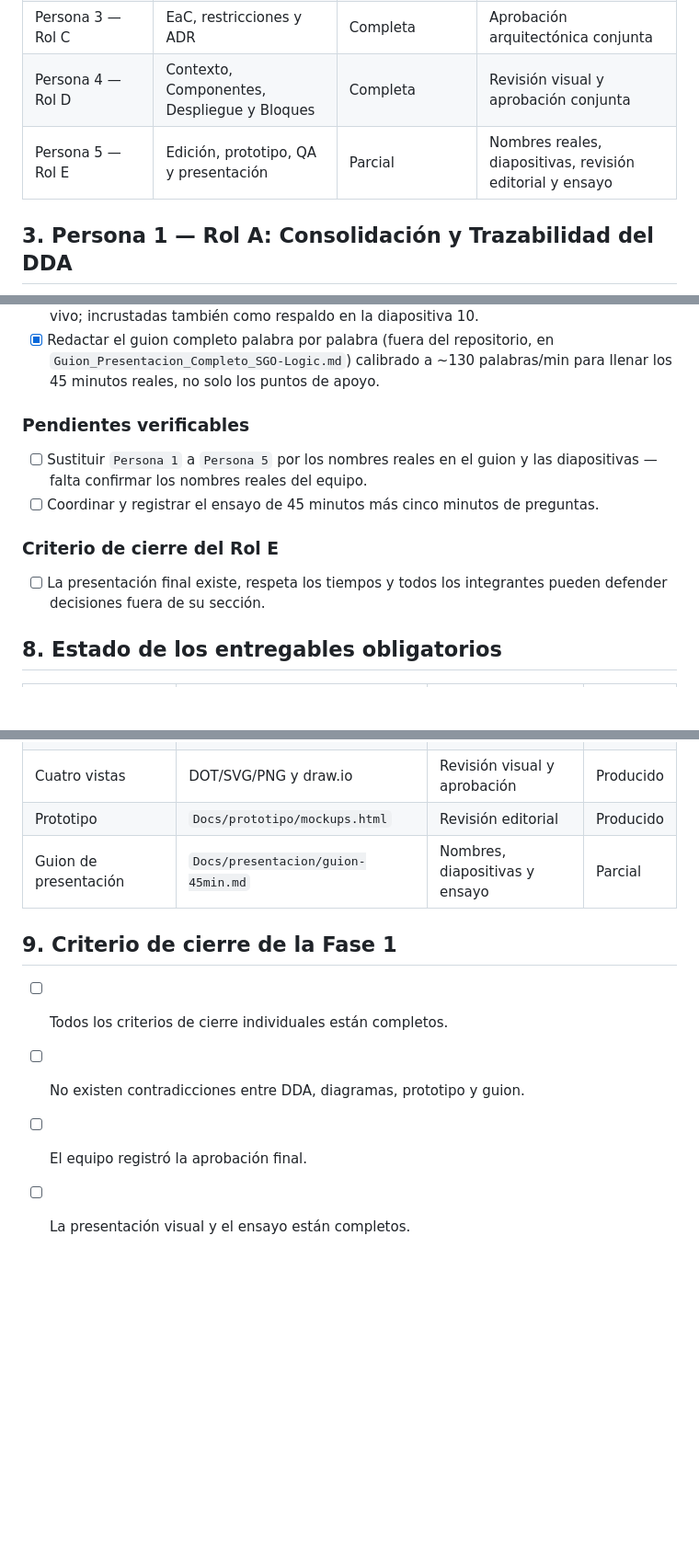
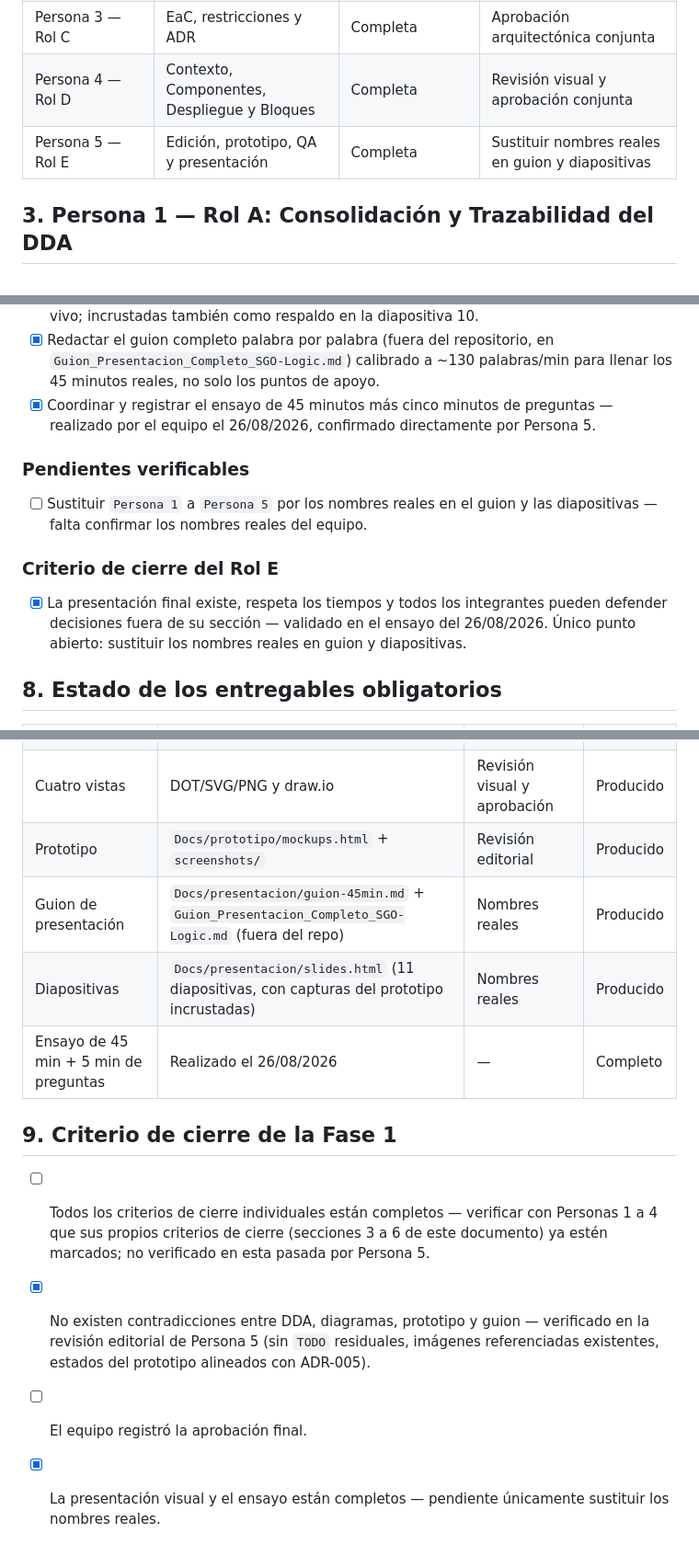
Before and after one commit to K-Giron/AYD2_Proyecto, a Markdown page: Docs/qa/checklist-entregables.md, 3 parts joined by grey strips. Shown at 92% size. GitHub-like rendering; blank space fills up the shorter version.

Commit message:
202010844: Rol E - cierre de checklist QA: ensayo completado
Marca como completado el ensayo de 45 min + preguntas (realizado 26/08/2026,
confirmado por el equipo) y actualiza el resumen por responsable, el estado
de entregables obligatorios y el criterio de cierre del Rol E. Deja abierto
unicamente la sustitucion de nombres reales, que no puedo resolver sin esa
informacion.

```diff
--- a/Docs/qa/checklist-entregables.md
+++ b/Docs/qa/checklist-entregables.md
@@ -24,7 +24,7 @@
 | Persona 2 — Rol B | Negocio, CUN y CDU | Completa | Revisión formal con prototipo y aprobación del equipo |
 | Persona 3 — Rol C | EaC, restricciones y ADR | Completa | Aprobación arquitectónica conjunta |
 | Persona 4 — Rol D | Contexto, Componentes, Despliegue y Bloques | Completa | Revisión visual y aprobación conjunta |
-| Persona 5 — Rol E | Edición, prototipo, QA y presentación | Parcial | Nombres reales, diapositivas, revisión editorial y ensayo |
+| Persona 5 — Rol E | Edición, prototipo, QA y presentación | Completa | Sustituir nombres reales en guion y diapositivas |
 
 ## 3. Persona 1 — Rol A: Consolidación y Trazabilidad del DDA
 
@@ -142,15 +142,15 @@
 - [x] Registrar que las imágenes proyectadas son legibles a tamaño de presentación: los PNG de las 4 vistas están entre 1665×1490 y 5088×2892 px (bien sobre un proyector 1920×1080); Componentes y Despliegue son diagramas densos y conviene mostrarlos con zoom por secciones en vivo en vez de a tamaño completo.
 - [x] Generar capturas estáticas del prototipo (`Docs/prototipo/screenshots/01-carrito-movil.png` a `04-devolucion.png`, 2400 px de ancho) para no depender de abrir el HTML en vivo; incrustadas también como respaldo en la diapositiva 10.
 - [x] Redactar el guion completo palabra por palabra (fuera del repositorio, en `Guion_Presentacion_Completo_SGO-Logic.md`) calibrado a ~130 palabras/min para llenar los 45 minutos reales, no solo los puntos de apoyo.
+- [x] Coordinar y registrar el ensayo de 45 minutos más cinco minutos de preguntas — realizado por el equipo el 26/08/2026, confirmado directamente por Persona 5.
 
 ### Pendientes verificables
 
 - [ ] Sustituir `Persona 1` a `Persona 5` por los nombres reales en el guion y las diapositivas — falta confirmar los nombres reales del equipo.
-- [ ] Coordinar y registrar el ensayo de 45 minutos más cinco minutos de preguntas.
 
 ### Criterio de cierre del Rol E
 
-- [ ] La presentación final existe, respeta los tiempos y todos los integrantes pueden defender decisiones fuera de su sección.
+- [x] La presentación final existe, respeta los tiempos y todos los integrantes pueden defender decisiones fuera de su sección — validado en el ensayo del 26/08/2026. Único punto abierto: sustituir los nombres reales en guion y diapositivas.
 
 ## 8. Estado de los entregables obligatorios
 
@@ -161,12 +161,14 @@
 | Doce EaC y restricciones | DDA §§6–7 | Aprobación conjunta | Producido |
 | ADR-001 a ADR-008 y costos | DDA §10 | Aprobación conjunta | Producido |
 | Cuatro vistas | DOT/SVG/PNG y draw.io | Revisión visual y aprobación | Producido |
-| Prototipo | `Docs/prototipo/mockups.html` | Revisión editorial | Producido |
-| Guion de presentación | `Docs/presentacion/guion-45min.md` | Nombres, diapositivas y ensayo | Parcial |
+| Prototipo | `Docs/prototipo/mockups.html` + `screenshots/` | Revisión editorial | Producido |
+| Guion de presentación | `Docs/presentacion/guion-45min.md` + `Guion_Presentacion_Completo_SGO-Logic.md` (fuera del repo) | Nombres reales | Producido |
+| Diapositivas | `Docs/presentacion/slides.html` (11 diapositivas, con capturas del prototipo incrustadas) | Nombres reales | Producido |
+| Ensayo de 45 min + 5 min de preguntas | Realizado el 26/08/2026 | — | Completo |
 
 ## 9. Criterio de cierre de la Fase 1
 
-- [ ] Todos los criterios de cierre individuales están completos.
-- [ ] No existen contradicciones entre DDA, diagramas, prototipo y guion.
+- [ ] Todos los criterios de cierre individuales están completos — verificar con Personas 1 a 4 que sus propios criterios de cierre (secciones 3 a 6 de este documento) ya estén marcados; no verificado en esta pasada por Persona 5.
+- [x] No existen contradicciones entre DDA, diagramas, prototipo y guion — verificado en la revisión editorial de Persona 5 (sin `TODO` residuales, imágenes referenciadas existentes, estados del prototipo alineados con ADR-005).
 - [ ] El equipo registró la aprobación final.
-- [ ] La presentación visual y el ensayo están completos.
+- [x] La presentación visual y el ensayo están completos — pendiente únicamente sustituir los nombres reales.
```
Also changed, not shown: other parts of Docs/qa/checklist-entregables.md (+3 -3 lines).
